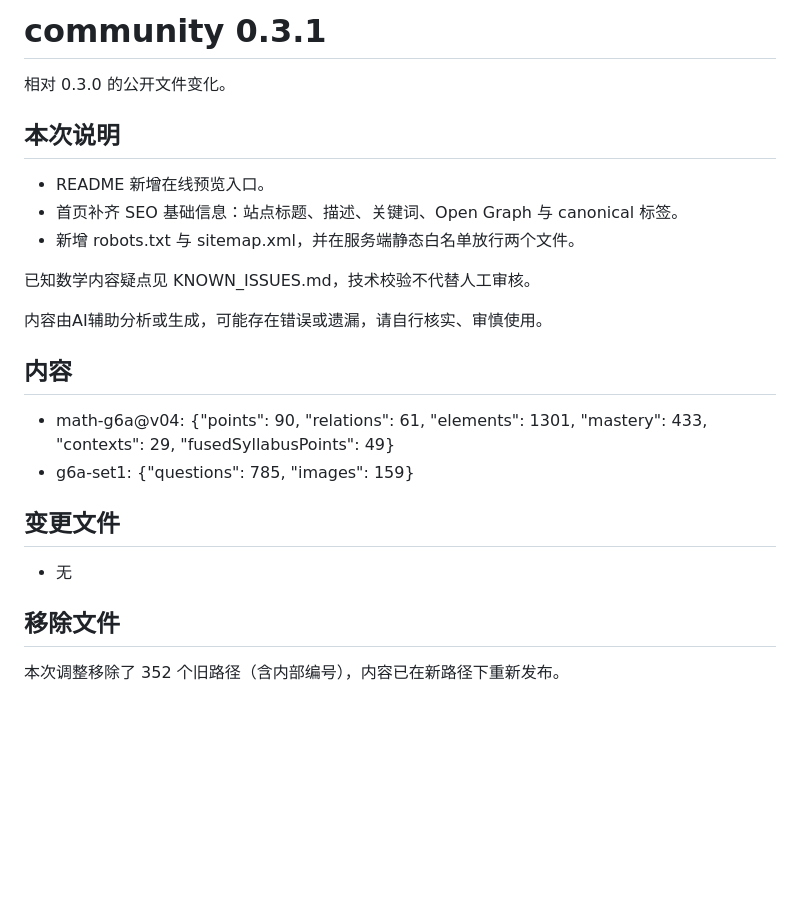
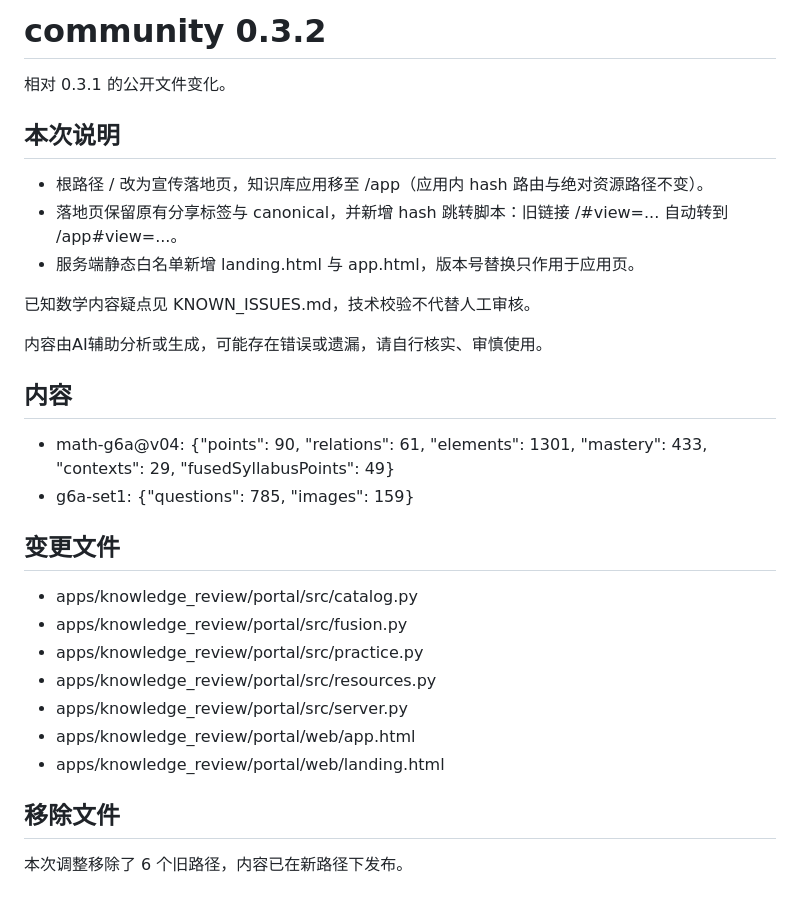
Before and after one commit to janwenjohn/sh-math-knowledge-graph, a Markdown page: CHANGELOG.md, the part around the change. Rendered like a GitHub page; blank space fills up the shorter version.

```diff
--- a/CHANGELOG.md
+++ b/CHANGELOG.md
@@ -1,12 +1,12 @@
-# community 0.3.1
+# community 0.3.2
 
-相对 0.3.0 的公开文件变化。
+相对 0.3.1 的公开文件变化。
 
 ## 本次说明
 
-- README 新增在线预览入口。
-- 首页补齐 SEO 基础信息：站点标题、描述、关键词、Open Graph 与 canonical 标签。
-- 新增 robots.txt 与 sitemap.xml，并在服务端静态白名单放行两个文件。
+- 根路径 / 改为宣传落地页，知识库应用移至 /app（应用内 hash 路由与绝对资源路径不变）。
+- 落地页保留原有分享标签与 canonical，并新增 hash 跳转脚本：旧链接 /#view=... 自动转到 /app#view=...。
+- 服务端静态白名单新增 landing.html 与 app.html，版本号替换只作用于应用页。
 
 已知数学内容疑点见 KNOWN_ISSUES.md，技术校验不代替人工审核。
 
@@ -19,8 +19,14 @@
 
 ## 变更文件
 
-- 无
+- apps/knowledge_review/portal/src/catalog.py
+- apps/knowledge_review/portal/src/fusion.py
+- apps/knowledge_review/portal/src/practice.py
+- apps/knowledge_review/portal/src/resources.py
+- apps/knowledge_review/portal/src/server.py
+- apps/knowledge_review/portal/web/app.html
+- apps/knowledge_review/portal/web/landing.html
 
 ## 移除文件
 
-本次调整移除了 352 个旧路径（含内部编号），内容已在新路径下重新发布。
+本次调整移除了 6 个旧路径，内容已在新路径下发布。
```
Also changed, not shown: README.md (+8 -10 lines), RELEASE_NOTES.md (+4 -4 lines), docs/screenshots/01-knowledge-catalog-workspace.png, docs/screenshots/02-knowledge-card-deep-dive.png, docs/screenshots/03-knowledge-relations-comparison.png, docs/screenshots/05-practice-question-bank.png, docs/screenshots/06-random-paper-builder.png, docs/screenshots/07-online-exercise-and-print.png, 16 other files.
